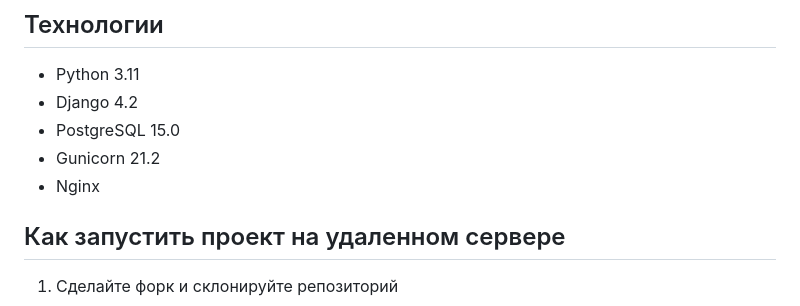
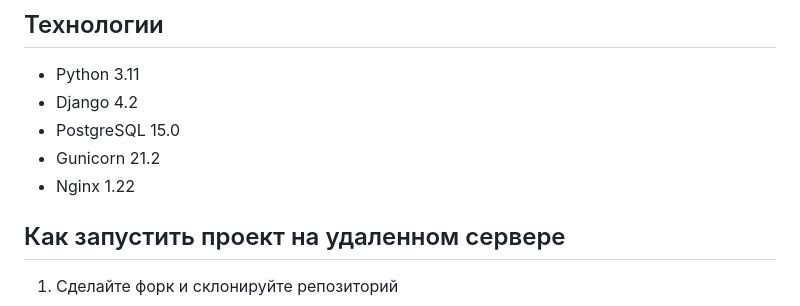
Before and after one commit to MarinaChernykh/hiking_project, a Markdown page: README.md, the part around the change. Drawn GitHub-style.

```diff
--- a/README.md
+++ b/README.md
@@ -27,7 +27,7 @@
 * Django 4.2
 * PostgreSQL 15.0
 * Gunicorn 21.2
-* Nginx
+* Nginx 1.22
 
 
 ## Как запустить проект на удаленном сервере
```
